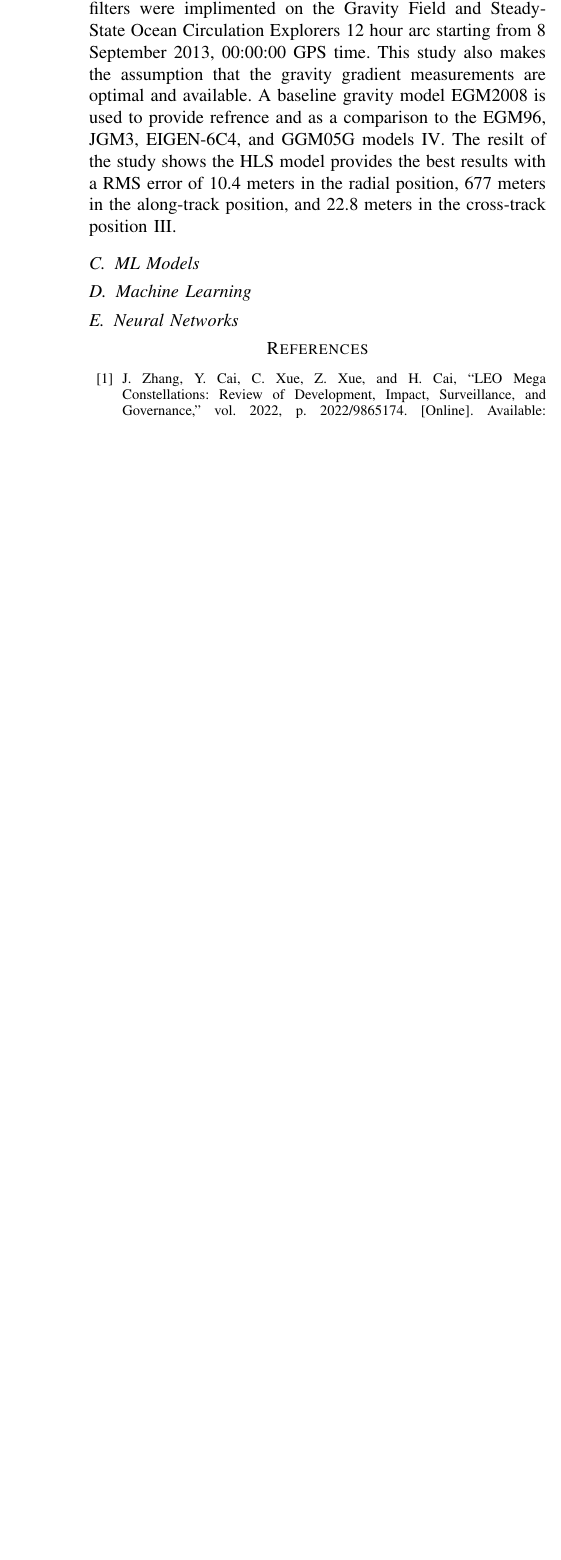
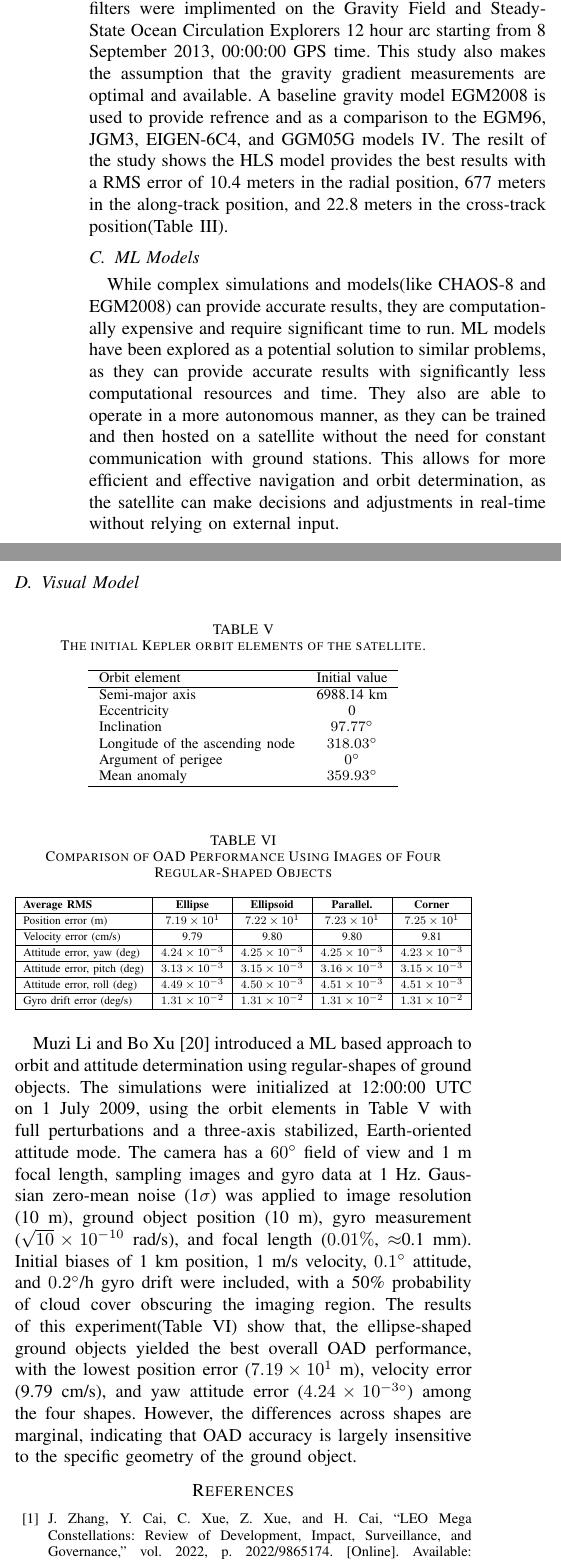
Before and after one commit to gd0rf/Thesis_Paper, a LaTeX paper (Lit_review/project_paper.tex): part of one column of page 3 of 3 before the commit and two parts of the columns of page 3 of 4 after it, the two joined at a grey line, cut so that both start at the same text, the shorter picture padded with empty space. Compiled offline with pdfLaTeX.

Commit message:
visual section - Lit

```diff
--- a/Lit_review/project_paper.tex
+++ b/Lit_review/project_paper.tex
@@ -222,22 +230,65 @@ GGM05G & 0.052 & 12.15 & 0.55 \\
 
 
 \subsection{Gravitometer}
-A further exploration of alternative navigation methods has been explored by Sun et aL~\cite{sunLowEarthOrbitDetermination2016}. This study explores the use of an \ac{ILS}, an \ac{ULS}, and the proposed \ac{HLS} utilizing gracity gradient measurements to determine specefic orbital elements of a satellite. These filters were implimented on the Gravity Field and Steady-State Ocean Circulation Explorers 12 hour arc starting from 8 September 2013, 00:00:00 GPS time. This study also makes the assumption that the gravity gradient measurements are optimal and available. A baseline gravity model EGM2008 is used to provide refrence and as a comparison to the EGM96, JGM3, EIGEN-6C4, and GGM05G models~\ref{tab:gravity_model_comparison}. The resilt of the study shows the \ac{HLS} model provides the best results with a \ac{RMS} error of 10.4 meters in the radial position, 677 meters in the along-track position, and 22.8 meters in the cross-track position~\ref{tab:filter_results}.
+A further exploration of alternative navigation methods has been explored by Sun et aL~\cite{sunLowEarthOrbitDetermination2016}. This study explores the use of an \ac{ILS}, an \ac{ULS}, and the proposed \ac{HLS} utilizing gracity gradient measurements to determine specefic orbital elements of a satellite. These filters were implimented on the Gravity Field and Steady-State Ocean Circulation Explorers 12 hour arc starting from 8 September 2013, 00:00:00 GPS time. This study also makes the assumption that the gravity gradient measurements are optimal and available. A baseline gravity model EGM2008 is used to provide refrence and as a comparison to the EGM96, JGM3, EIGEN-6C4, and GGM05G models~\ref{tab:gravity_model_comparison}. The resilt of the study shows the \ac{HLS} model provides the best results with a \ac{RMS} error of 10.4 meters in the radial position, 677 meters in the along-track position, and 22.8 meters in the cross-track position(Table~\ref{tab:filter_results}).
 
 
 
-%results
-
 \subsection{ML Models}
-\subsection{Machine Learning}
-%RF, Ridge, etc..
-
-%results
-\subsection{Neural Networks}
-%LTSMs, TCNs, and PINNs
+While complex simulations and models(like CHAOS-8 and EGM2008) can provide accurate results, they are computationally expensive and require significant time to run. \ac{ML} models have been explored as a potential solution to similar problems, as they can provide accurate results with significantly less computational resources and time. They also are able to operate in a more autonomous manner, as they can be trained and then hosted on a satellite without the need for constant communication with ground stations. This allows for more efficient and effective navigation and orbit determination, as the satellite can make decisions and adjustments in real-time without relying on external input.
 
 
-%results
+
+
+
+\subsection{Visual Model}
+\begin{table}[H]
+\renewcommand{\arraystretch}{1.0}
+\centering
+\caption{The initial Kepler orbit elements of the satellite.}
+\label{tab:orbit_elements}
+\begin{tabular}{lc}
+\hline
+Orbit element & Initial value \\
+\hline
+Semi-major axis & 6988.14 km \\
+Eccentricity & 0 \\
+Inclination & $97.77^{\circ}$ \\
+Longitude of the ascending node & $318.03^{\circ}$ \\
+Argument of perigee & $0^{\circ}$ \\
+Mean anomaly & $359.93^{\circ}$ \\
+\hline
+\end{tabular}
+\end{table}
+
+\begin{table}[H]
+\renewcommand{\arraystretch}{1.2}
+\caption{Comparison of OAD Performance Using Images of Four Regular-Shaped Objects}
+\label{tab:oad_comparison}
+\centering
+\resizebox{\columnwidth}{!}{%
+\begin{tabular}{|l|c|c|c|c|}
+\hline
+\textbf{Average RMS} & \textbf{Ellipse} & \textbf{Ellipsoid} & \textbf{Parallel.} & \textbf{Corner} \\
+\hline
+Position error (m) & $7.19\times10^{1}$ & $7.22\times10^{1}$ & $7.23\times10^{1}$ & $7.25\times10^{1}$ \\
+\hline
+Velocity error (cm/s) & 9.79 & 9.80 & 9.80 & 9.81 \\
+\hline
+Attitude error, yaw (deg) & $4.24\times10^{-3}$ & $4.25\times10^{-3}$ & $4.25\times10^{-3}$ & $4.23\times10^{-3}$ \\
+\hline
+Attitude error, pitch (deg) & $3.13\times10^{-3}$ & $3.15\times10^{-3}$ & $3.16\times10^{-3}$ & $3.15\times10^{-3}$ \\
+\hline
+Attitude error, roll (deg) & $4.49\times10^{-3}$ & $4.50\times10^{-3}$ & $4.51\times10^{-3}$ & $4.51\times10^{-3}$ \\
+\hline
+Gyro drift error (deg/s) & $1.31\times10^{-2}$ & $1.31\times10^{-2}$ & $1.31\times10^{-2}$ & $1.31\times10^{-2}$ \\
+\hline
+\end{tabular}%
+}
+\end{table}
+
+Muzi Li and Bo Xu~\cite{liAutonomousOrbitAttitude2018} introduced a \ac{ML} based approach to orbit and attitude determination using regular-shapes of ground objects. The simulations were initialized at 12:00:00 UTC on 1 July 2009, using the orbit elements in Table~\ref{tab:orbit_elements} with full perturbations and a three-axis stabilized, Earth-oriented attitude mode. The camera has a $60^{\circ}$ field of view and 1~m focal length, sampling images and gyro data at 1~Hz. Gaussian zero-mean noise (1$\sigma$) was applied to image resolution (10~m), ground object position (10~m), gyro measurement ($\sqrt{10} \times 10^{-10}$~rad/s), and focal length ($0.01\%$, $\approx$0.1~mm). Initial biases of 1~km position, 1~m/s velocity, $0.1^{\circ}$ attitude, and $0.2^{\circ}$/h gyro drift were included, with a 50\% probability of cloud cover obscuring the imaging region. The results of this experiment(Table~\ref{tab:oad_comparison}) show that, the ellipse-shaped ground objects yielded the best overall OAD performance, with the lowest position error ($7.19 \times 10^{1}$~m), velocity error (9.79~cm/s), and yaw attitude error ($4.24 \times 10^{-3\circ}$) among the four shapes. However, the differences across shapes are marginal, indicating that OAD accuracy is largely insensitive to the specific geometry of the ground object.
+
 
 
 
```
Also changed, not shown: Lit_review/graphics/leo_orbit.pdf (added), Lit_review/project_paper.bbl, Lit_review/project_paper.pdf, Lit_review/project_paper.tex (34 more changed lines), 6 other files.
